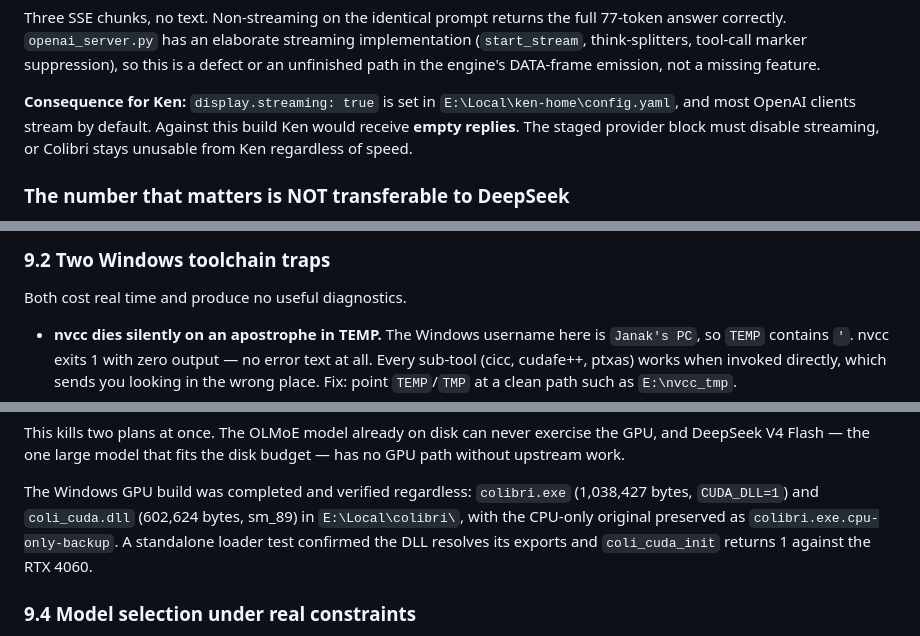
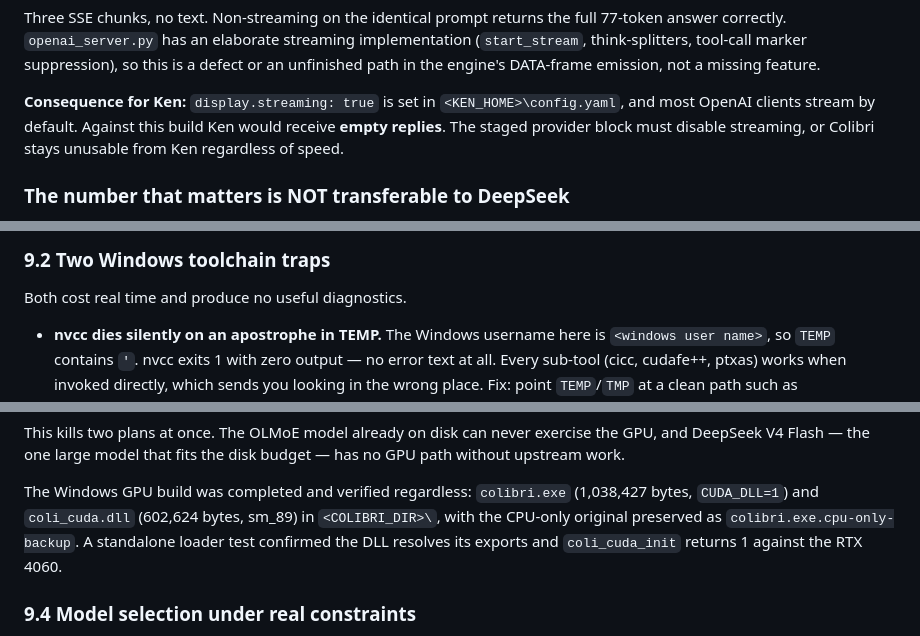
Before and after one commit to Jrudani21/jurassic-park, a Markdown page: docs/COLIBRI_PLAN.md, 3 parts joined by grey strips. Drawn GitHub-style.

```diff
--- a/docs/COLIBRI_PLAN.md
+++ b/docs/COLIBRI_PLAN.md
@@ -695,7 +695,7 @@ so this is a defect or an unfinished path in the engine's DATA-frame emission,
 not a missing feature.
 
 **Consequence for Ken:** `display.streaming: true` is set in
-`E:\Local\ken-home\config.yaml`, and most OpenAI clients stream by default.
+`<KEN_HOME>\config.yaml`, and most OpenAI clients stream by default.
 Against this build Ken would receive **empty replies**. The staged provider block
 must disable streaming, or Colibri stays unusable from Ken regardless of speed.
 
@@ -789,7 +789,7 @@ that cannot see it.
 Both cost real time and produce no useful diagnostics.
 
 - **nvcc dies silently on an apostrophe in TEMP.** The Windows username here is
-  `Janak's PC`, so `TEMP` contains `'`. nvcc exits 1 with zero output — no error
+  `<windows user name>`, so `TEMP` contains `'`. nvcc exits 1 with zero output — no error
   text at all. Every sub-tool (cicc, cudafe++, ptxas) works when invoked
   directly, which sends you looking in the wrong place. Fix: point `TEMP`/`TMP`
   at a clean path such as `E:\nvcc_tmp`.
@@ -819,7 +819,7 @@ disk budget — has no GPU path without upstream work.
 
 The Windows GPU build was completed and verified regardless:
 `colibri.exe` (1,038,427 bytes, `CUDA_DLL=1`) and `coli_cuda.dll` (602,624
-bytes, sm_89) in `E:\Local\colibri\`, with the CPU-only original preserved as
+bytes, sm_89) in `<COLIBRI_DIR>\`, with the CPU-only original preserved as
 `colibri.exe.cpu-only-backup`. A standalone loader test confirmed the DLL
 resolves its exports and `coli_cuda_init` returns 1 against the RTX 4060.
 
```
Also changed, not shown: other parts of docs/COLIBRI_PLAN.md (+10 -10 lines).
